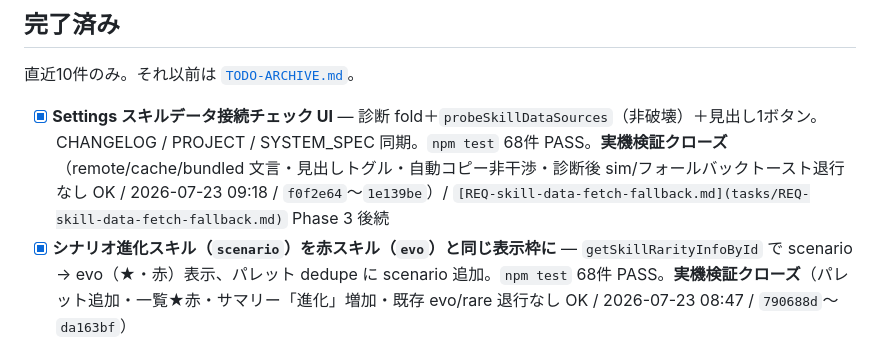
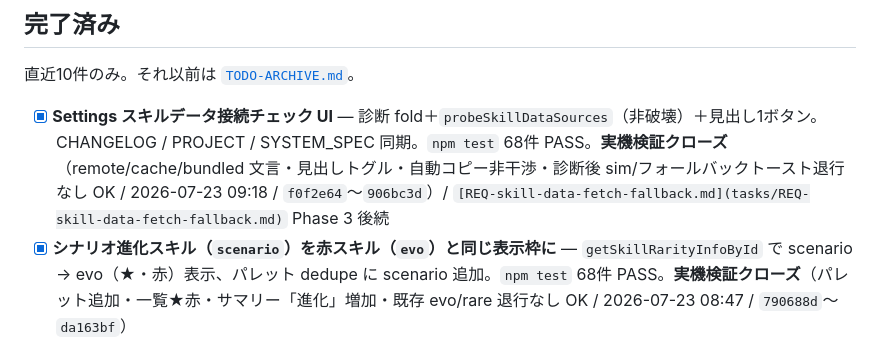
Before and after one commit to Tsuyuchan-jp/umamusume-skill-emulator, a Markdown page: docs/TODO.md, the part around the change. GitHub-like rendering.

Commit message:
chore: 実機検証クローズのコミット範囲を確定
Co-authored-by: Cursor <cursoragent@cursor.com>

```diff
--- a/docs/TODO.md
+++ b/docs/TODO.md
@@ -124,7 +124,7 @@ Backlog・保留を変更したら件数を合わせて更新する。
 
 直近10件のみ。それ以前は [`TODO-ARCHIVE.md`](TODO-ARCHIVE.md)。
 
-- [x] **Settings スキルデータ接続チェック UI** — 診断 fold＋`probeSkillDataSources`（非破壊）＋見出し1ボタン。CHANGELOG / PROJECT / SYSTEM_SPEC 同期。`npm test` 68件 PASS。**実機検証クローズ**（remote/cache/bundled 文言・見出しトグル・自動コピー非干渉・診断後 sim/フォールバックトースト退行なし OK / 2026-07-23 09:18 / `f0f2e64`〜`1e139be`）/ `[REQ-skill-data-fetch-fallback.md](tasks/REQ-skill-data-fetch-fallback.md)` Phase 3 後続
+- [x] **Settings スキルデータ接続チェック UI** — 診断 fold＋`probeSkillDataSources`（非破壊）＋見出し1ボタン。CHANGELOG / PROJECT / SYSTEM_SPEC 同期。`npm test` 68件 PASS。**実機検証クローズ**（remote/cache/bundled 文言・見出しトグル・自動コピー非干渉・診断後 sim/フォールバックトースト退行なし OK / 2026-07-23 09:18 / `f0f2e64`〜`906bc3d`）/ `[REQ-skill-data-fetch-fallback.md](tasks/REQ-skill-data-fetch-fallback.md)` Phase 3 後続
 - [x] **シナリオ進化スキル（`scenario`）を赤スキル（`evo`）と同じ表示枠に** — `getSkillRarityInfoById` で scenario → evo（★・赤）表示、パレット dedupe に scenario 追加。`npm test` 68件 PASS。**実機検証クローズ**（パレット追加・一覧★赤・サマリー「進化」増加・既存 evo/rare 退行なし OK / 2026-07-23 08:47 / `790688d`〜`da163bf`）
 - [x] **OCR 後スキル数サマリー表示**（総数・金・進化） — `countSkillSummary` + `SkillSummaryLine` を SkillPanel / SimulationStatusView に配線。未知・unique・inherit は総数のみ。`npm test` 66件 PASS。**実機検証クローズ**（SkillPanel 見出し下・一覧件数一致・追加/削除/全削除で再計算・sim ステータス条件パネル・SkillVerifier 等に未表示・OCR/キャプチャ/sim 退行なし OK / 2026-07-23 08:25 / `2352002`〜`3ea8e6f`）
 - [x] **過去キャプチャ画像からステータス読み込み（ファイル OCR ルート）** — 結合済み PNG/JPEG を選択→プレビュー→既存 OCR/Abort。ファイル由来は autoCopy・saveFolder 再保存なし。recording/OCR 中は「画像ファイルを開く」無効。差し替え時 `umaData` クリア修正込み。`npm test` 62件 PASS。**実機検証クローズ**（ファイル経路・キャプチャなし sim・autoCopy 退行なし・中止・ボタン無効・差し替え後再 OCR OK / 2026-07-23 07:48 / `096d436`〜`4b01db5`）/ [`REQ-file-ocr-status.md`](tasks/REQ-file-ocr-status.md) **done**
```
